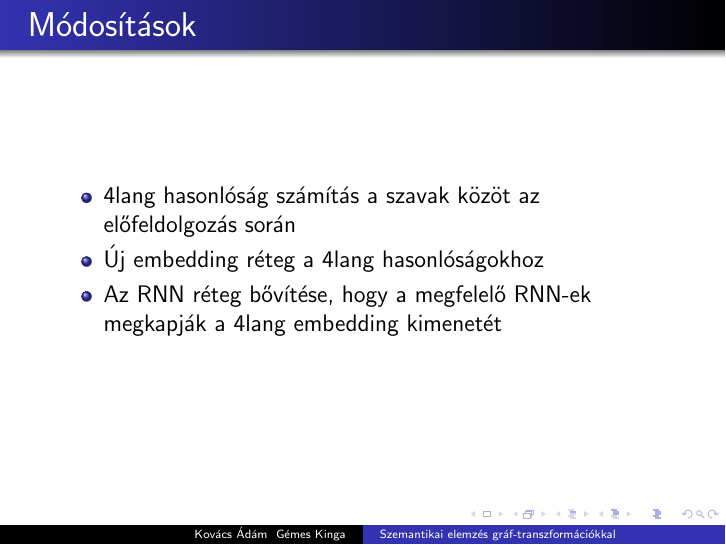
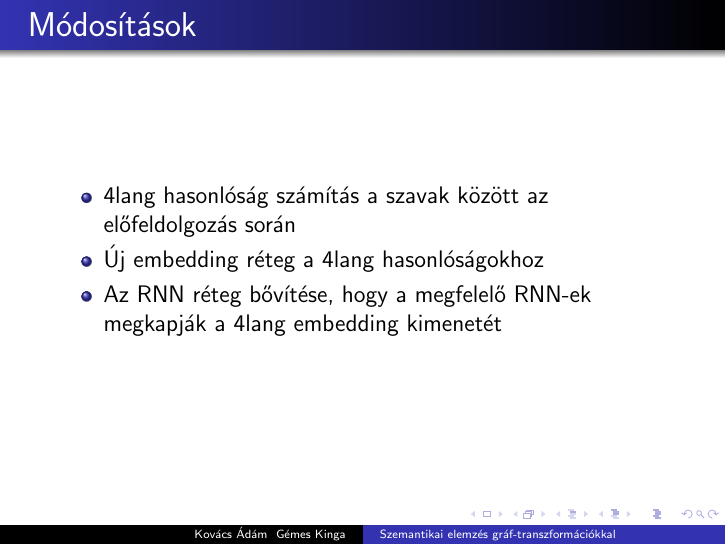
Before and after one commit to adaamko/tdk, LaTeX slides (slides/tdk_slides.tex): page 58 of 74. Compiled offline with pdfLaTeX.

Commit message:
small change

```diff
--- a/slides/tdk_slides.tex
+++ b/slides/tdk_slides.tex
@@ -271,7 +271,7 @@ Budapesti Műszaki és Gazdaságtudományi Egyetem \\
 \begin{frame}
 	\frametitle{M\'odos\'it\'asok}
 	\begin{itemize}
-		\pause \item 4lang hasonl\'os\'ag sz\'am\'it\'as a szavak k\"oz\"ot az el\H{o}feldolgoz\'as sor\'an
+		\pause \item 4lang hasonl\'os\'ag sz\'am\'it\'as a szavak k\"oz\"ott az el\H{o}feldolgoz\'as sor\'an
 		\pause \item \'Uj embedding r\'eteg a 4lang hasonl\'os\'agokhoz
 		\pause \item Az RNN r\'eteg b\H{o}v\'it\'ese, hogy a megfelel\H{o} RNN-ek megkapj\'ak a 4lang embedding kimenet\'et
 	\end{itemize}
```
